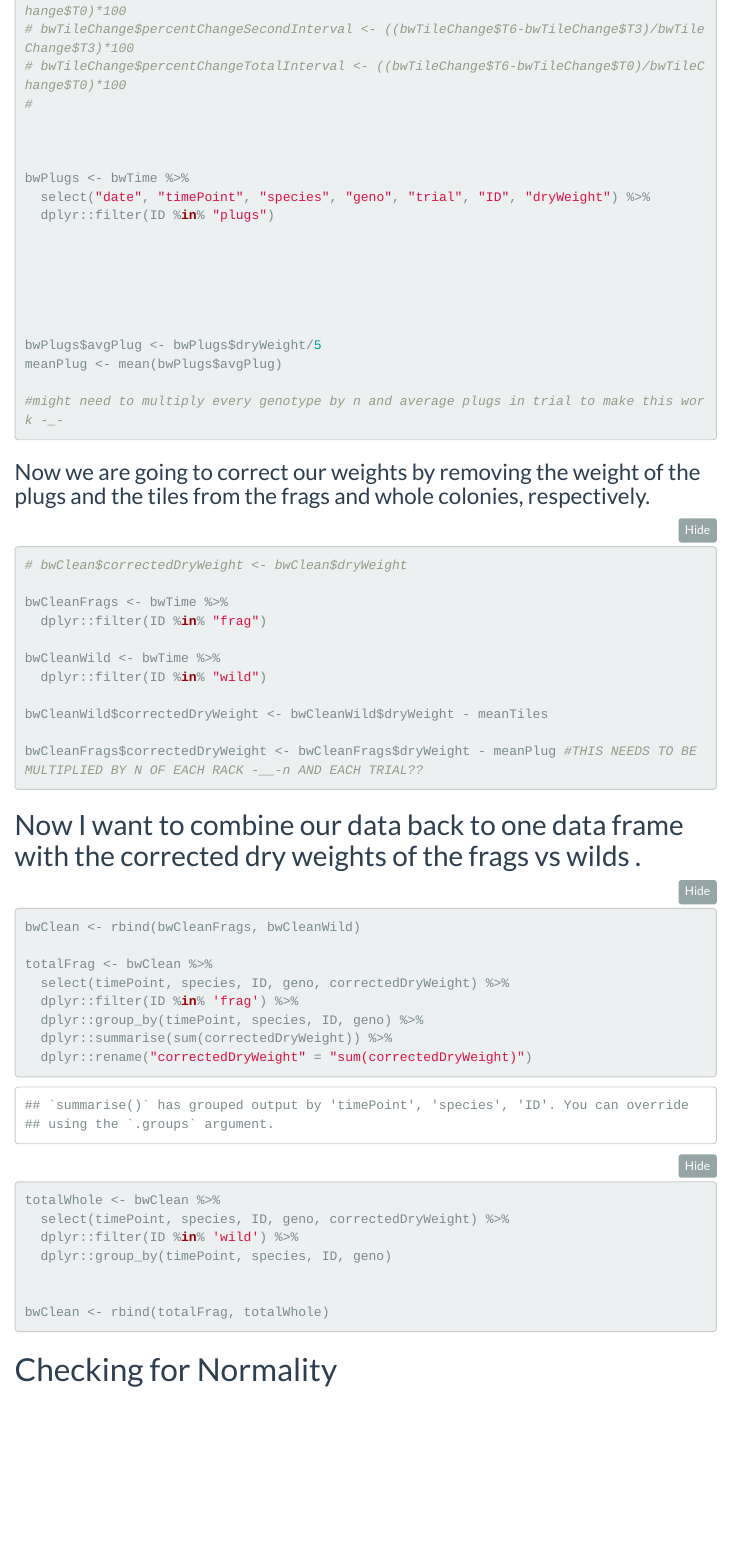
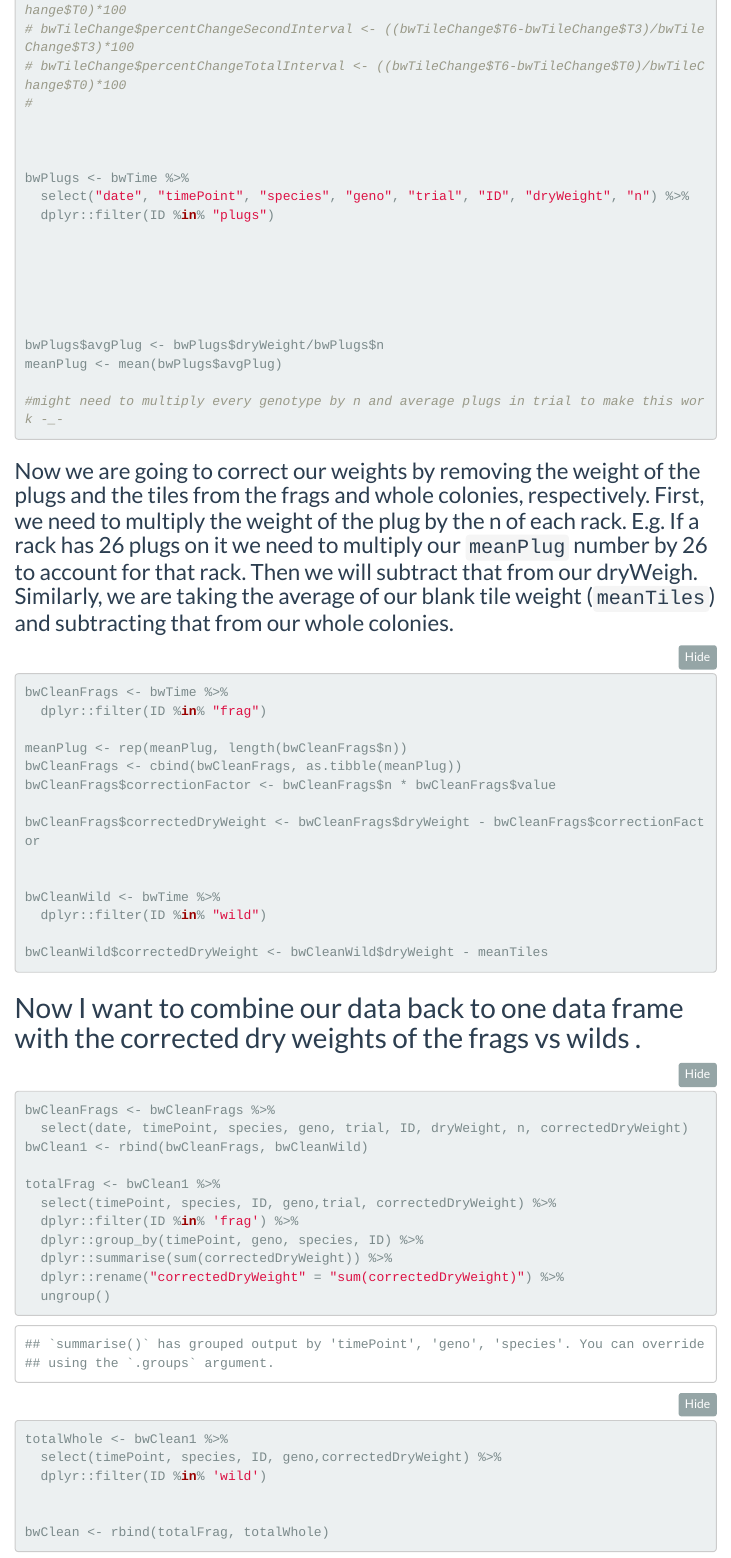
Before and after one commit to icombs2017/fragGrowthExperiment, an R Markdown document (code/buoyantWeightAnalysis.Rmd): the page in a window 1100 px wide, from 3820 px down before the commit and from 3840 px down after it, so that both start at the same text. Rendered offline with R 4.5, knitr and Pandoc, with nearby package versions; some code elsewhere in the file could not run offline; menus at the side of the page are left out; common packages that the code uses without loading them are loaded.

Commit message:
updated code

````diff
--- a/code/buoyantWeightAnalysis.Rmd
+++ b/code/buoyantWeightAnalysis.Rmd
@@ -162,7 +162,7 @@ meanTiles <- mean(bwTiles$dryWeight)
 
 
 bwPlugs <- bwTime %>%
-  select("date", "timePoint", "species", "geno", "trial", "ID", "dryWeight") %>%
+  select("date", "timePoint", "species", "geno", "trial", "ID", "dryWeight", "n") %>%
   dplyr::filter(ID %in% "plugs")
 
 
@@ -170,7 +170,7 @@ bwPlugs <- bwTime %>%
 
 
 
-bwPlugs$avgPlug <- bwPlugs$dryWeight/5
+bwPlugs$avgPlug <- bwPlugs$dryWeight/bwPlugs$n
 meanPlug <- mean(bwPlugs$avgPlug)
 
 #might need to multiply every genotype by n and average plugs in trial to make this work -_-
@@ -181,23 +181,27 @@ meanPlug <- mean(bwPlugs$avgPlug)
 ```
 
 
-### Now we are going to correct our weights by removing the weight of the plugs and the tiles from the frags and whole colonies, respectively.
+### Now we are going to correct our weights by removing the weight of the plugs and the tiles from the frags and whole colonies, respectively. First, we need to multiply the weight of the plug by the n of each rack. E.g. If a rack has 26 plugs on it we need to multiply our `meanPlug` number by 26 to account for that rack. Then we will subtract that from our dryWeigh. Similarly, we are taking the average of our blank tile weight (`meanTiles`) and subtracting that from our whole colonies.
 
 
 ```{r, dryWeightCorrection, include = TRUE}
 
 
-# bwClean$correctedDryWeight <- bwClean$dryWeight
-
 bwCleanFrags <- bwTime %>%
   dplyr::filter(ID %in% "frag")
+
+meanPlug <- rep(meanPlug, length(bwCleanFrags$n))
+bwCleanFrags <- cbind(bwCleanFrags, as.tibble(meanPlug))
+bwCleanFrags$correctionFactor <- bwCleanFrags$n * bwCleanFrags$value
+
+bwCleanFrags$correctedDryWeight <- bwCleanFrags$dryWeight - bwCleanFrags$correctionFactor
+
 
 bwCleanWild <- bwTime %>%
   dplyr::filter(ID %in% "wild")
 
 bwCleanWild$correctedDryWeight <- bwCleanWild$dryWeight - meanTiles
 
-bwCleanFrags$correctedDryWeight <- bwCleanFrags$dryWeight - meanPlug #THIS NEEDS TO BE MULTIPLIED BY N OF EACH RACK -__-n AND EACH TRIAL??
 
 
 ```
@@ -209,19 +213,20 @@ bwCleanFrags$correctedDryWeight <- bwCleanFrags$dryWeight - meanPlug #THIS NEEDS
 
 ```{r, splittingData, include = TRUE}
 
+bwCleanFrags <- bwCleanFrags %>%
+  select(date, timePoint, species, geno, trial, ID, dryWeight, n, correctedDryWeight)
+bwClean1 <- rbind(bwCleanFrags, bwCleanWild)
 
-bwClean <- rbind(bwCleanFrags, bwCleanWild)
-
-totalFrag <- bwClean %>%
-  select(timePoint, species, ID, geno, correctedDryWeight) %>%
+totalFrag <- bwClean1 %>%
+  select(timePoint, species, ID, geno,trial, correctedDryWeight) %>%
   dplyr::filter(ID %in% 'frag') %>%
-  dplyr::group_by(timePoint, species, ID, geno) %>%
+  dplyr::group_by(timePoint, geno, species, ID) %>%
   dplyr::summarise(sum(correctedDryWeight)) %>%
-  dplyr::rename("correctedDryWeight" = "sum(correctedDryWeight)")
-totalWhole <- bwClean %>%
-  select(timePoint, species, ID, geno, correctedDryWeight) %>%
-  dplyr::filter(ID %in% 'wild') %>%
-  dplyr::group_by(timePoint, species, ID, geno)
+  dplyr::rename("correctedDryWeight" = "sum(correctedDryWeight)") %>%
+  ungroup()
+totalWhole <- bwClean1 %>%
+  select(timePoint, species, ID, geno,correctedDryWeight) %>%
+  dplyr::filter(ID %in% 'wild')
 
 
 bwClean <- rbind(totalFrag, totalWhole)
````
Also changed, not shown: data/BWdataset.xlsx, code/buoyantWeightAnalysis.Rmd (33 more changed lines).
